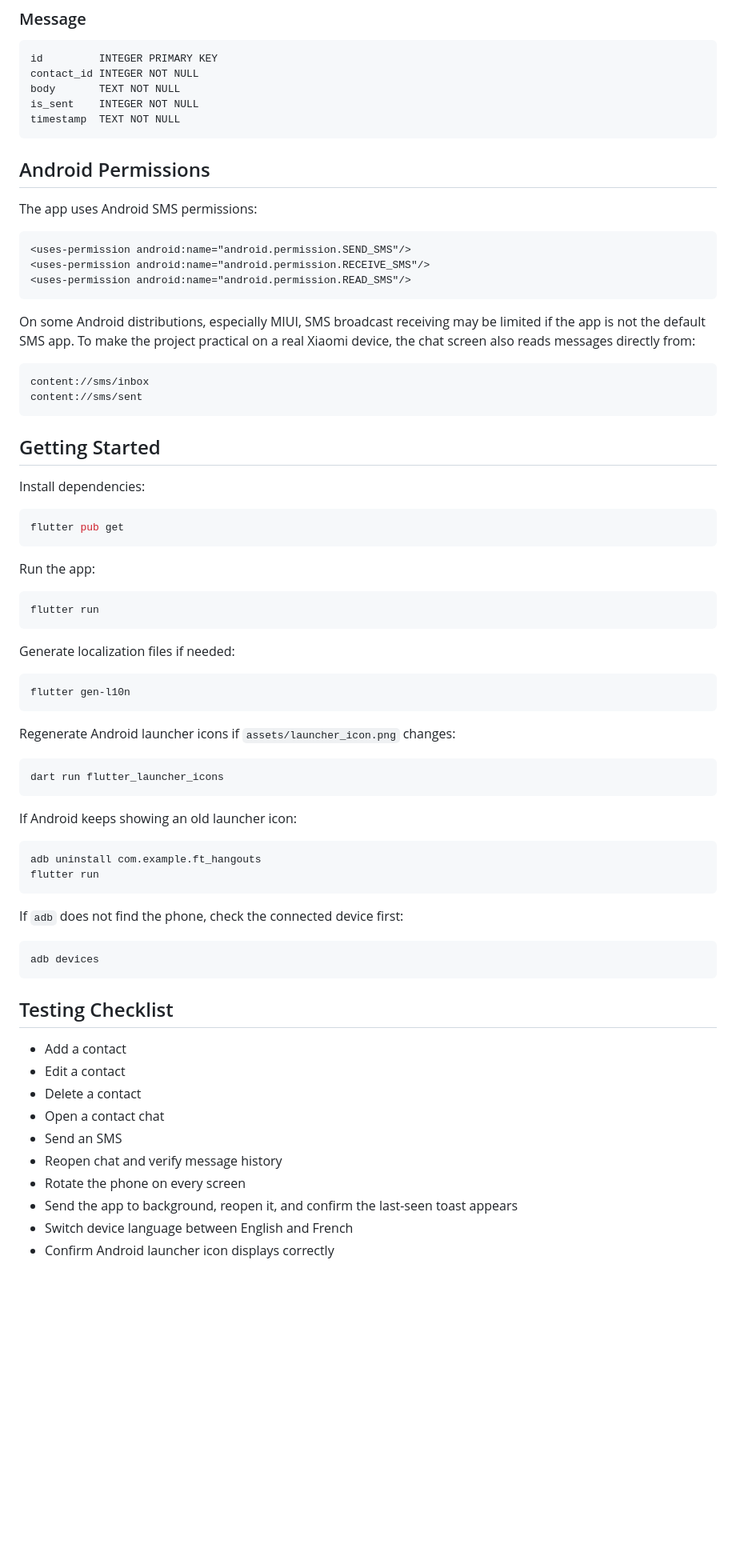
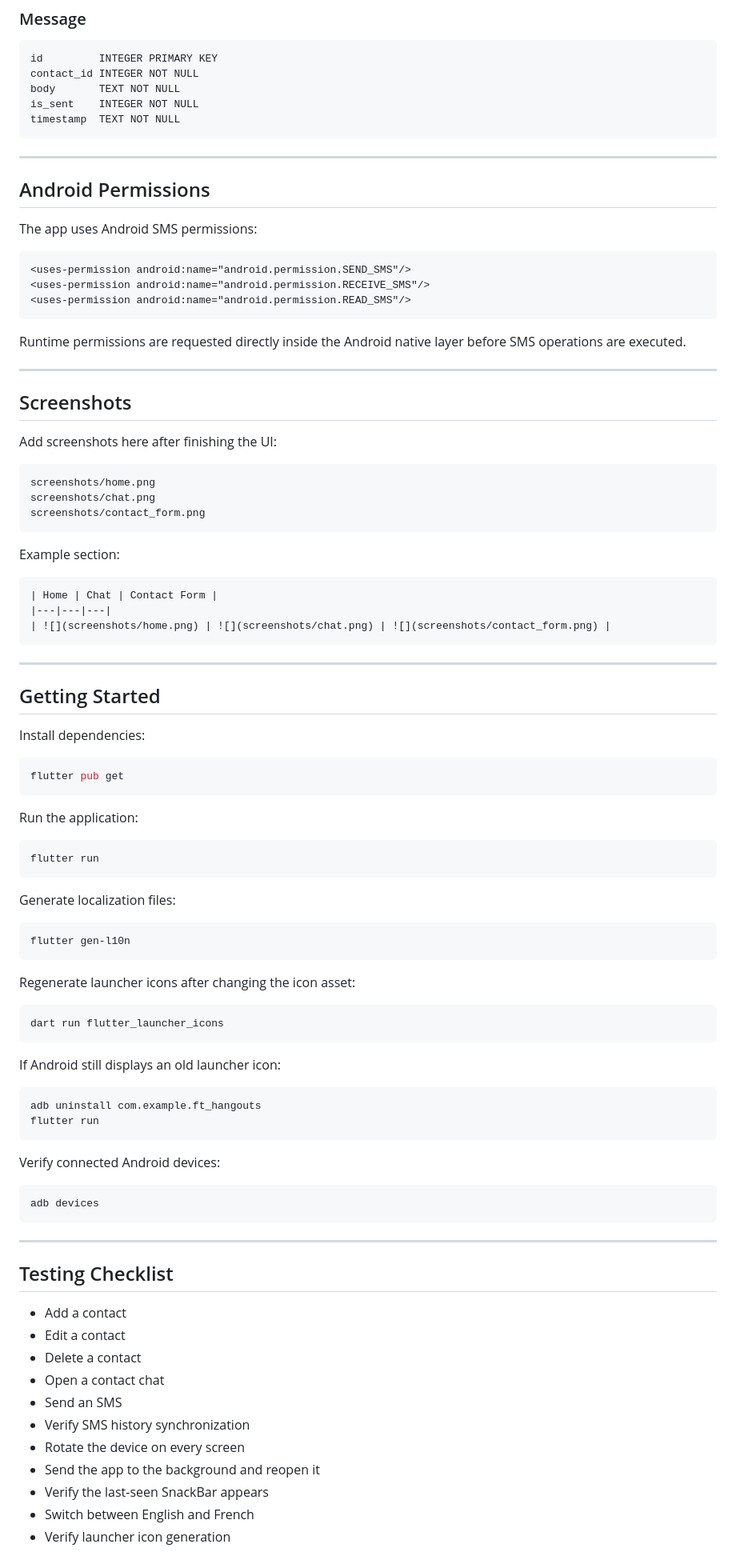
Before and after one commit to yobenali/ft_hangouts, a Markdown page: README.md, the part around one of its changes. Shown at 80% size. Drawn GitHub-style; blank space fills up the shorter version.

````diff
--- a/README.md
+++ b/README.md
@@ -196,6 +255,8 @@ is_sent    INTEGER NOT NULL
 timestamp  TEXT NOT NULL
 ```
 
+---
+
 ## Android Permissions
 
 The app uses Android SMS permissions:
@@ -206,12 +267,29 @@ The app uses Android SMS permissions:
 <uses-permission android:name="android.permission.READ_SMS"/>
 ```
 
-On some Android distributions, especially MIUI, SMS broadcast receiving may be limited if the app is not the default SMS app. To make the project practical on a real Xiaomi device, the chat screen also reads messages directly from:
+Runtime permissions are requested directly inside the Android native layer before SMS operations are executed.
+
+---
+
+## Screenshots
+
+Add screenshots here after finishing the UI:
 
 ```text
-content://sms/inbox
-content://sms/sent
+screenshots/home.png
+screenshots/chat.png
+screenshots/contact_form.png
 ```
+
+Example section:
+
+```md
+| Home | Chat | Contact Form |
+|---|---|---|
+| ![](screenshots/home.png) | ![](screenshots/chat.png) | ![](screenshots/contact_form.png) |
+```
+
+---
 
 ## Getting Started
 
@@ -221,36 +299,38 @@ Install dependencies:
 flutter pub get
 ```
 
-Run the app:
+Run the application:
 
 ```bash
 flutter run
 ```
 
-Generate localization files if needed:
+Generate localization files:
 
 ```bash
 flutter gen-l10n
 ```
 
-Regenerate Android launcher icons if `assets/launcher_icon.png` changes:
+Regenerate launcher icons after changing the icon asset:
 
 ```bash
 dart run flutter_launcher_icons
 ```
 
-If Android keeps showing an old launcher icon:
+If Android still displays an old launcher icon:
 
 ```bash
 adb uninstall com.example.ft_hangouts
 flutter run
 ```
 
-If `adb` does not find the phone, check the connected device first:
+Verify connected Android devices:
 
 ```bash
 adb devices
 ```
+
+---
 
 ## Testing Checklist
 
@@ -259,9 +339,10 @@ adb devices
 - Delete a contact
 - Open a contact chat
 - Send an SMS
-- Reopen chat and verify message history
-- Rotate the phone on every screen
-- Send the app to background, reopen it, and confirm the last-seen toast appears
-- Switch device language between English and French
-- Confirm Android launcher icon displays correctly
+- Verify SMS history synchronization
+- Rotate the device on every screen
+- Send the app to the background and reopen it
+- Verify the last-seen SnackBar appears
+- Switch between English and French
+- Verify launcher icon generation
 
````
Also changed, not shown: other parts of README.md (+113 -45 lines).
